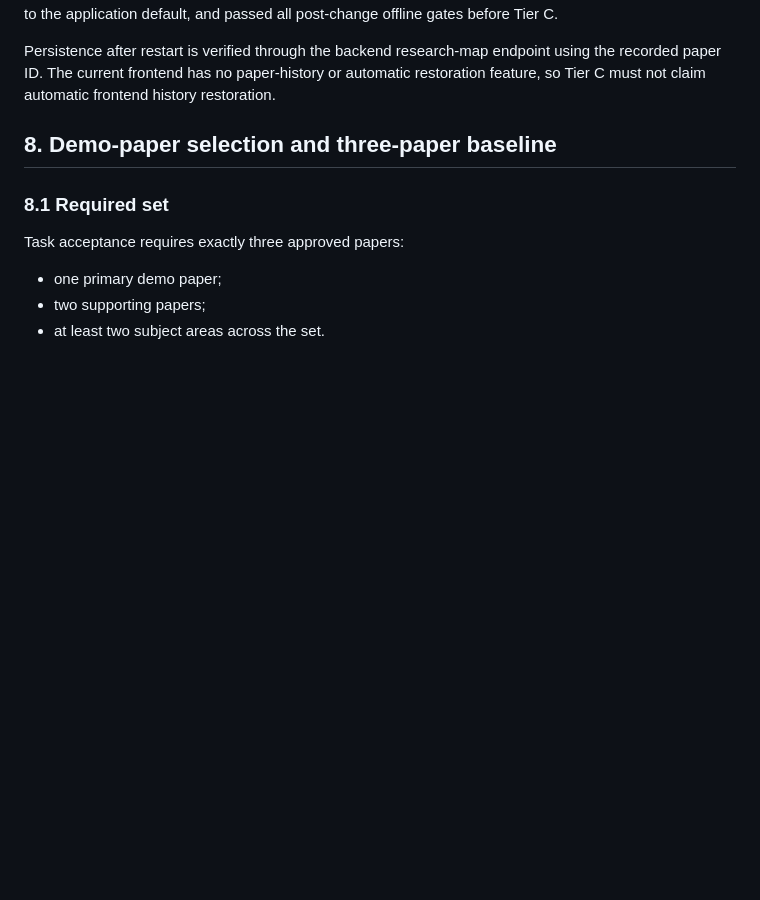
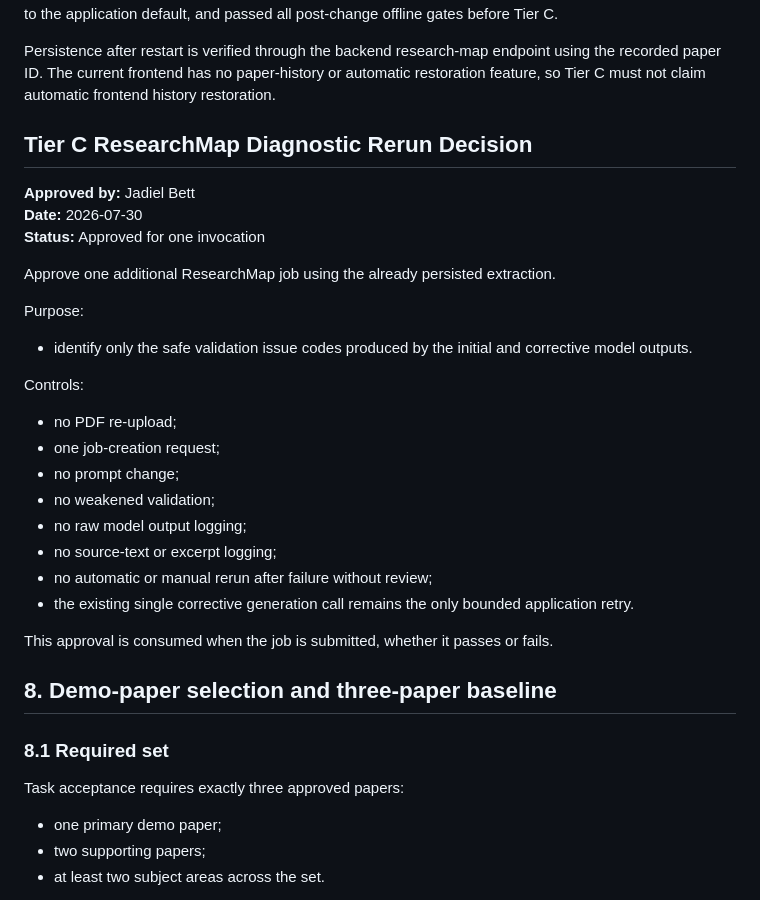
Before and after one commit to jadiel-bett/paperscape, a Markdown page: docs/subtask-11-live-watsonx-validation-plan.md, the part around the change. Drawn GitHub-style; blank space fills up the shorter version.

Commit message:
feat: Add Tier C ResearchMap diagnostic rerun decision and controls

```diff
--- a/docs/subtask-11-live-watsonx-validation-plan.md
+++ b/docs/subtask-11-live-watsonx-validation-plan.md
@@ -760,6 +760,34 @@ Persistence after restart is verified through the backend research-map endpoint
 using the recorded paper ID. The current frontend has no paper-history or
 automatic restoration feature, so Tier C must not claim automatic frontend
 history restoration.
+
+## Tier C ResearchMap Diagnostic Rerun Decision
+
+**Approved by:** Jadiel Bett
+**Date:** 2026-07-30
+**Status:** Approved for one invocation
+
+Approve one additional ResearchMap job using the already persisted extraction.
+
+Purpose:
+
+- identify only the safe validation issue codes produced by the initial and
+  corrective model outputs.
+
+Controls:
+
+- no PDF re-upload;
+- one job-creation request;
+- no prompt change;
+- no weakened validation;
+- no raw model output logging;
+- no source-text or excerpt logging;
+- no automatic or manual rerun after failure without review;
+- the existing single corrective generation call remains the only bounded
+  application retry.
+
+This approval is consumed when the job is submitted, whether it passes or
+fails.
 
 ## 8. Demo-paper selection and three-paper baseline
 
```
